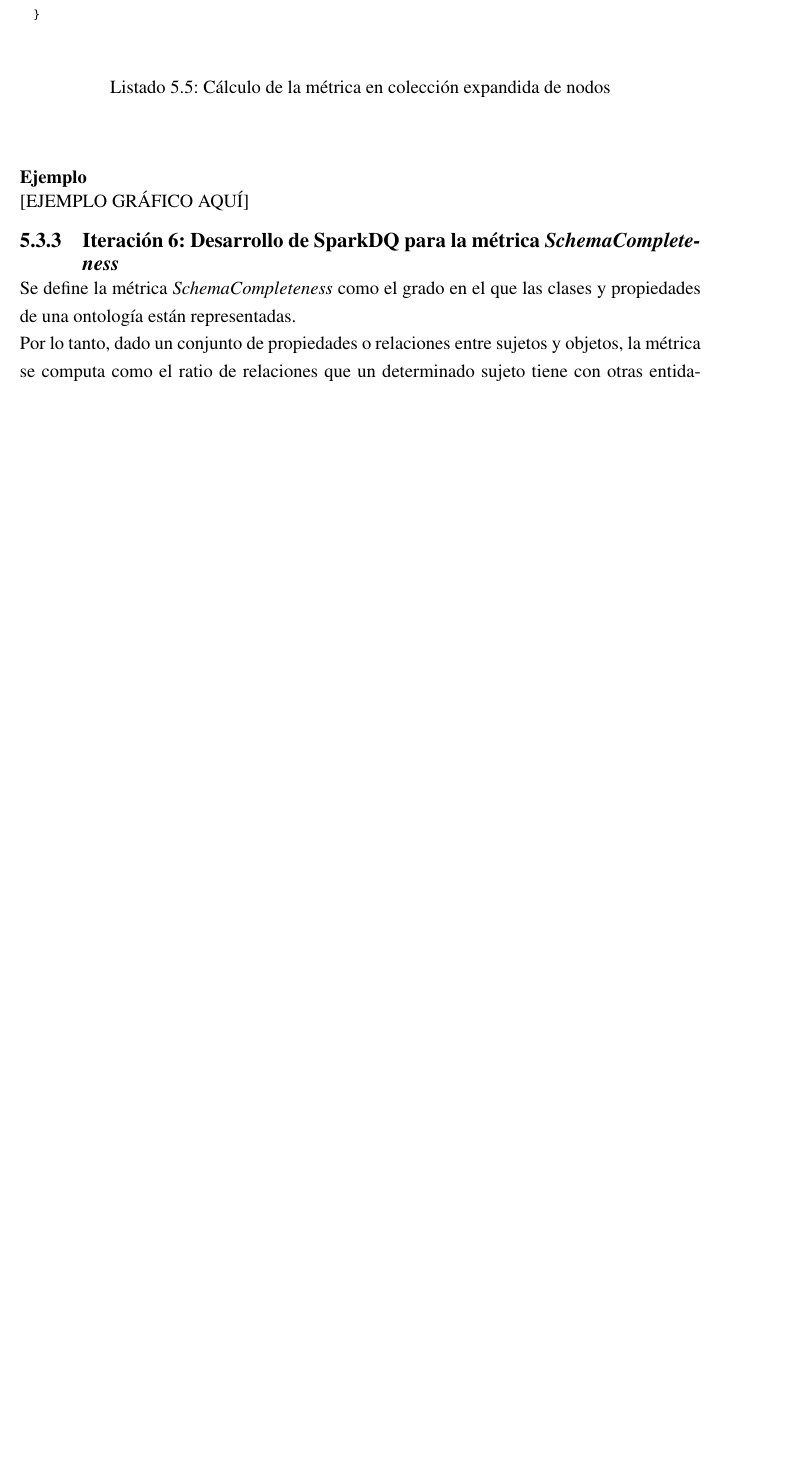
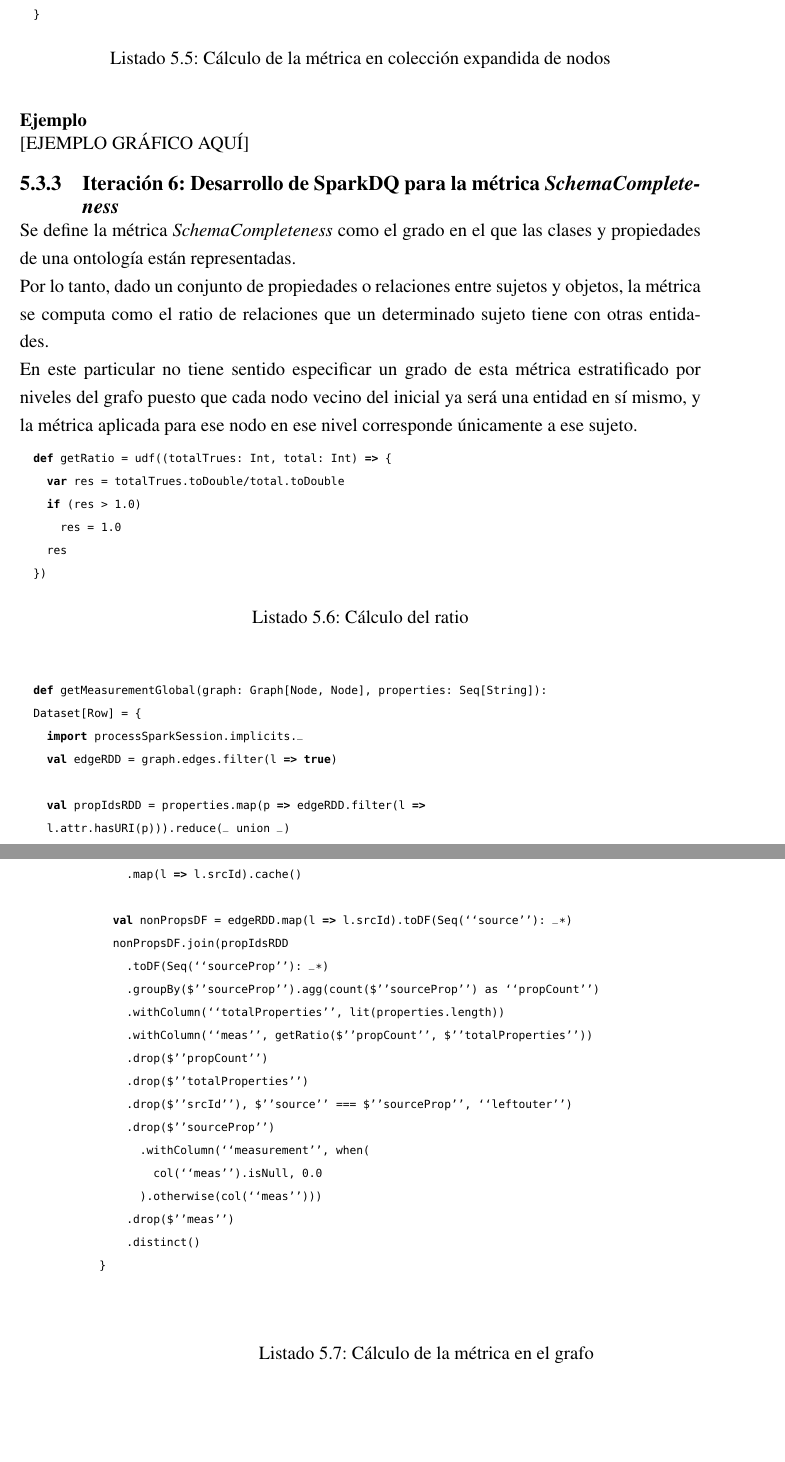
Before and after one commit to RaulRC/tfm-doc, a LaTeX thesis (main.tex, which reads resultados.tex): part of page 98 of 112 before the commit and two parts of pages 98 and 99 of 114 after it, the two joined at a grey line, cut so that both start at the same text, the shorter picture padded with empty space. The pictures show the PDF file main.pdf that the author committed with the source.

Commit message:
[IMP] ch05 update

```diff
--- a/resultados.tex
+++ b/resultados.tex
@@ -429,3 +429,49 @@ tanto, dado un conjunto de propiedades o relaciones entre sujetos y objetos, la
 métrica se computa como el ratio de relaciones que un determinado sujeto tiene
 con otras entidades.
 
+En este particular no tiene sentido especificar un grado de esta métrica
+estratificado por niveles del grafo puesto que cada nodo vecino del inicial ya
+será una entidad en sí mismo, y la métrica aplicada para ese nodo en ese nivel
+corresponde únicamente a ese sujeto.
+
+
+\lstset{escapechar=@,language=scala}
+\begin{lstlisting}[caption={Cálculo del ratio},captionpos=b, label=graphmetricRatio]
+  def getRatio = udf((totalTrues: Int, total: Int) => {
+    var res = totalTrues.toDouble/total.toDouble
+    if (res > 1.0)
+      res = 1.0
+    res
+  })
+\end{lstlisting}
+
+\lstset{escapechar=@,language=scala}
+\begin{lstlisting}[caption={Cálculo de la métrica en el grafo},captionpos=b, label=graphmetricSCglobal]
+
+  def getMeasurementGlobal(graph: Graph[Node, Node], properties: Seq[String]):
+  Dataset[Row] = {
+    import processSparkSession.implicits._
+    val edgeRDD = graph.edges.filter(l => true)
+
+    val propIdsRDD = properties.map(p => edgeRDD.filter(l =>
+    l.attr.hasURI(p))).reduce(_ union _)
+      .map(l => l.srcId).cache()
+
+    val nonPropsDF = edgeRDD.map(l => l.srcId).toDF(Seq(``source''): _*)
+    nonPropsDF.join(propIdsRDD
+      .toDF(Seq(``sourceProp''): _*)
+      .groupBy($''sourceProp'').agg(count($''sourceProp'') as ``propCount'')
+      .withColumn(``totalProperties'', lit(properties.length))
+      .withColumn(``meas'', getRatio($''propCount'', $''totalProperties''))
+      .drop($''propCount'')
+      .drop($''totalProperties'')
+      .drop($''srcId''), $''source'' === $''sourceProp'', ``leftouter'')
+      .drop($''sourceProp'')
+        .withColumn(``measurement'', when(
+          col(``meas'').isNull, 0.0
+        ).otherwise(col(``meas'')))
+      .drop($''meas'')
+      .distinct()
+  }
+
+\end{lstlisting}
@@ -432,3 +482,16 @@ con otras entidades.
+    Node], properties: Seq[String]): Dataset[Row] = {
+    import processSparkSession.implicits._
+    val subjectsDF = subjects
+      .filter(ll=> ll._2 != null)
+      .filter(l => l._2.isURI())
+      .map(l => (l._1, l._2.toString()))
+      .toDF(Seq(``srcId'', ``uri''): _*)
+    getMeasurementGlobal(graph, properties).join(subjectsDF, $''source'' ===
+    $''srcId'')
+      .drop($''srcId'')
+  }
+
+\end{lstlisting}
 
 
 \subsubsection{Ejemplo}
```
Also changed, not shown: main.pdf, resultados.tex (4 more changed lines), 2 other files.
